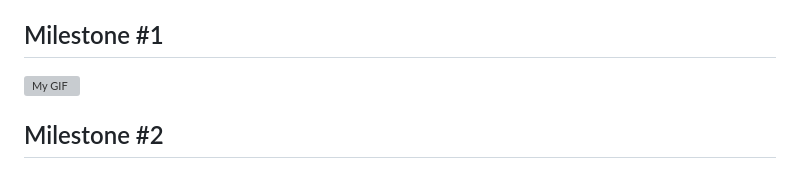
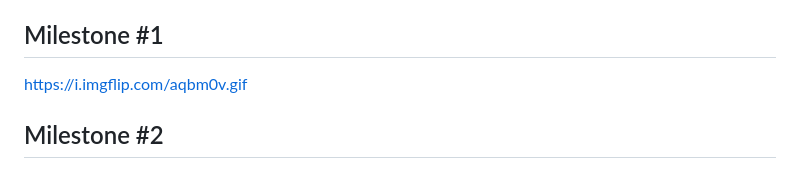
Before and after one commit to sd12354/Unit-7-Group-Milestone-1, a Markdown page: readme.md, the part around one of its changes. Drawn GitHub-style; grey boxes are pictures that could not be loaded.

Commit message:
Fix GIF links in README for milestones
Updated GIF links for Milestone #1 and #2 in README.

```diff
--- a/readme.md
+++ b/readme.md
@@ -123,6 +123,6 @@ Figma Mockups
 _Add link or embed GIF/video of tap-through prototype._
 
 ## Milestone #1
-![My GIF](https://i.imgflip.com/aqblt0.gif)
+https://i.imgflip.com/aqbm0v.gif
 
 ## Milestone #2
```
Also changed, not shown: other parts of readme.md (+1 -1 lines).
